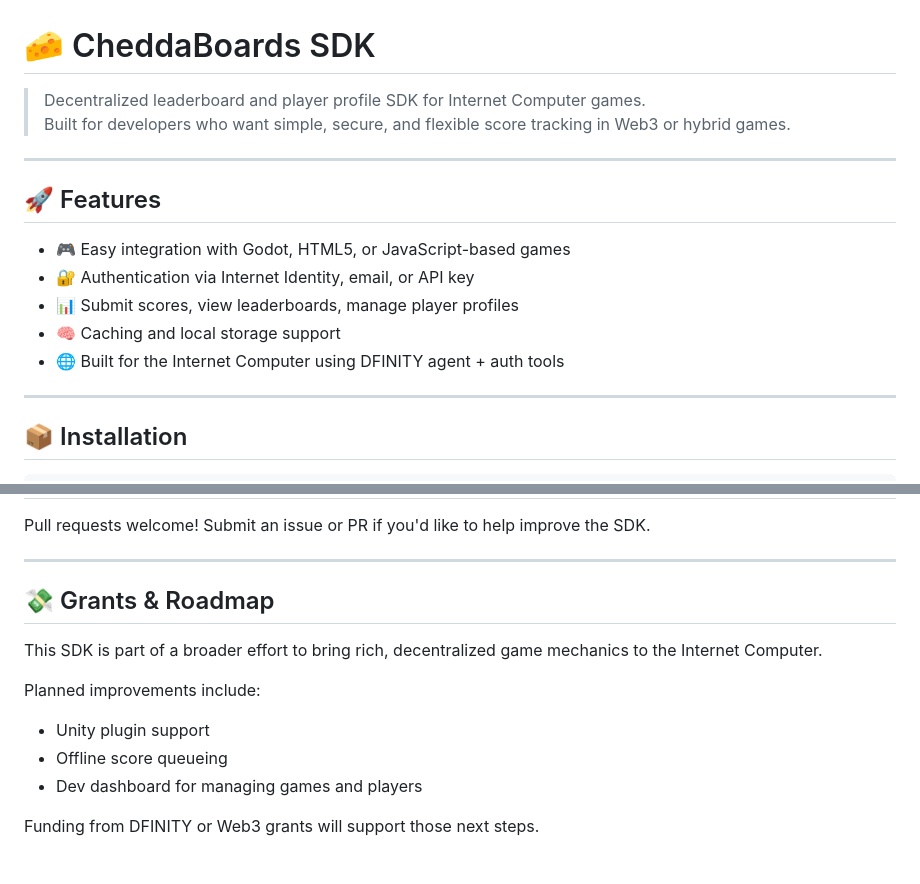
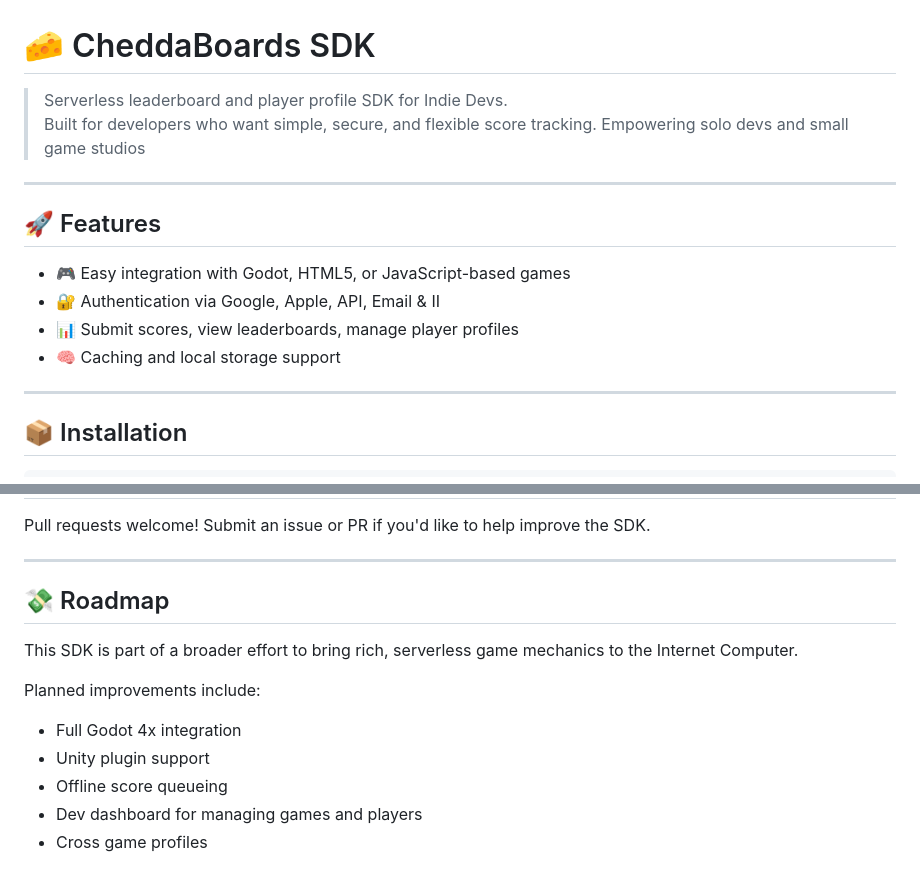
Before and after one commit to cheddatech/CheddaBoards-SDK, a Markdown page: README.md, 2 parts joined by grey strips. Rendered like a GitHub page.

```diff
--- a/README.md
+++ b/README.md
@@ -1,17 +1,16 @@
 # 🧀 CheddaBoards SDK
 
-> Decentralized leaderboard and player profile SDK for Internet Computer games.
-> Built for developers who want simple, secure, and flexible score tracking in Web3 or hybrid games.
+> Serverless leaderboard and player profile SDK for Indie Devs.
+> Built for developers who want simple, secure, and flexible score tracking. Empowering solo devs and small game studios
 
 ---
 
 ## 🚀 Features
 
 - 🎮 Easy integration with Godot, HTML5, or JavaScript-based games
-- 🔐 Authentication via Internet Identity, email, or API key
+- 🔐 Authentication via Google, Apple, API, Email & II
 - 📊 Submit scores, view leaderboards, manage player profiles
 - 🧠 Caching and local storage support
-- 🌐 Built for the Internet Computer using DFINITY agent + auth tools
 
 ---
 
@@ -186,14 +185,14 @@ Pull requests welcome! Submit an issue or PR if you'd like to help improve the S
 
 ---
 
-## 💸 Grants & Roadmap
+## 💸 Roadmap
 
-This SDK is part of a broader effort to bring rich, decentralized game mechanics to the Internet Computer.
+This SDK is part of a broader effort to bring rich, serverless game mechanics to the Internet Computer.
 
 Planned improvements include:
 
+- Full Godot 4x integration
 - Unity plugin support
 - Offline score queueing
 - Dev dashboard for managing games and players
-
-Funding from DFINITY or Web3 grants will support those next steps.
+- Cross game profiles
```
